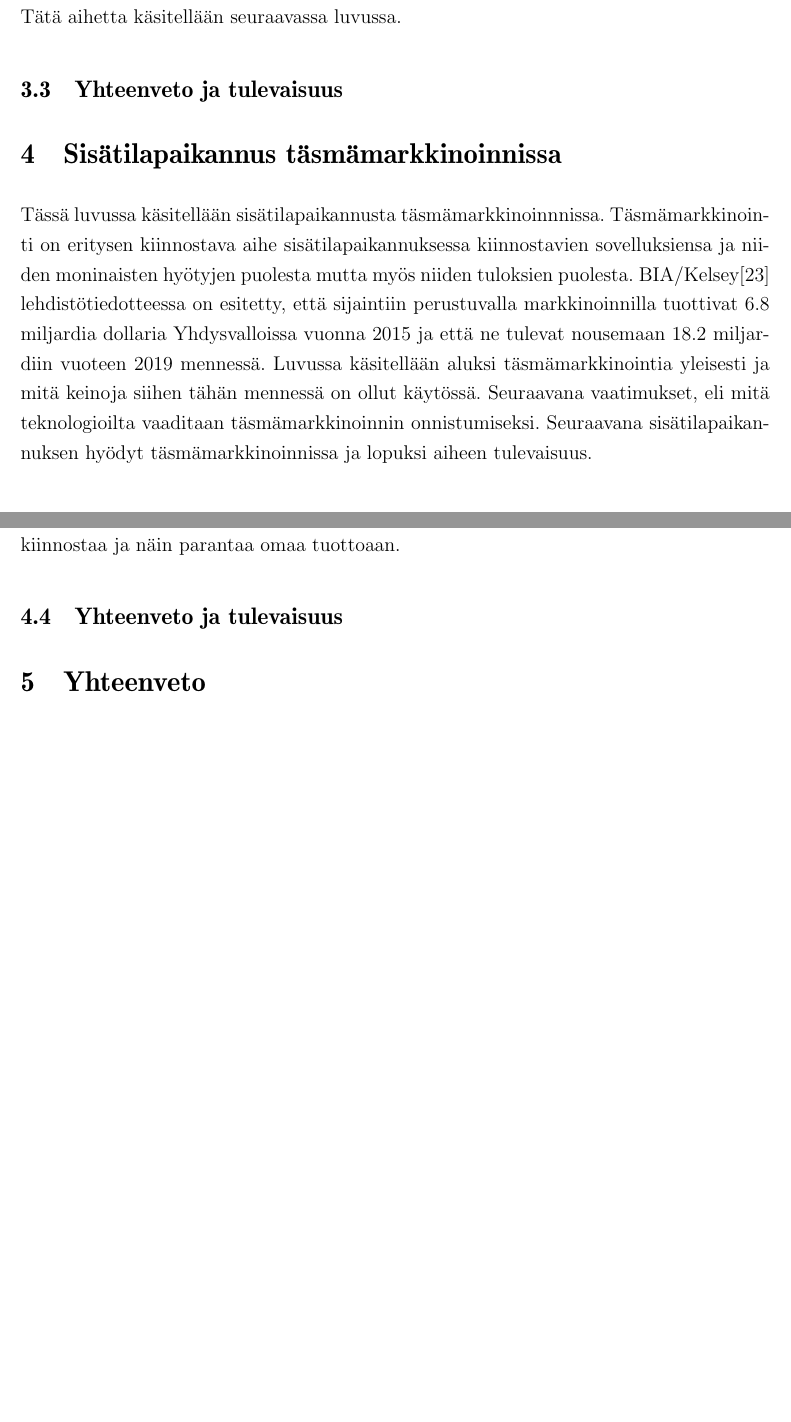
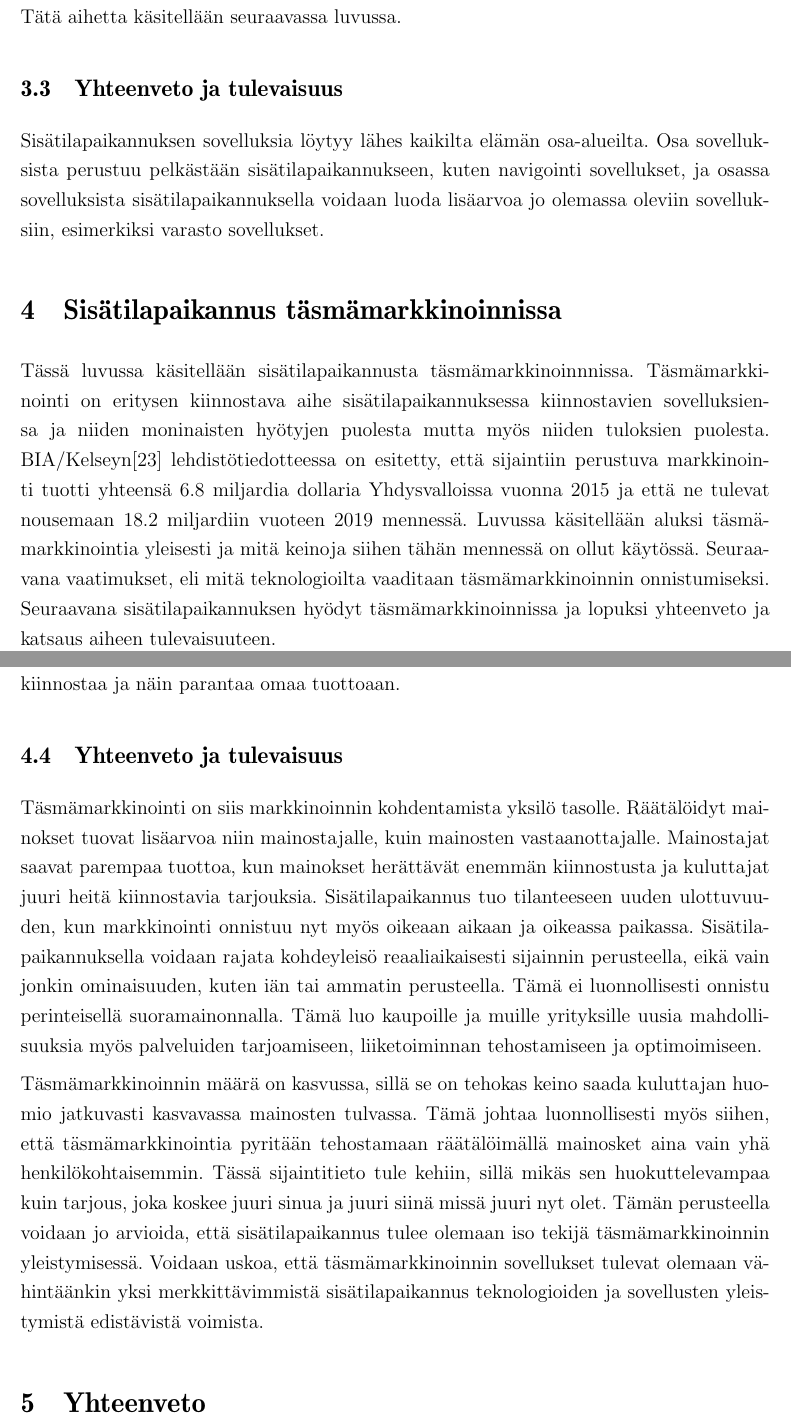
Before and after one commit to OJ04/kandi, a LaTeX document (work/main.tex, which reads work/luku_sovellukset.tex, work/luku_tasmamarkkinointi.tex): two parts of pages 16 and 19 of 22, joined at a grey line, cut so that both start at the same text, the shorter picture padded with empty space. Compiled offline with pdfLaTeX.

Commit message:
yhteenvetoa

```diff
--- a/work/luku_sovellukset.tex
+++ b/work/luku_sovellukset.tex
@@ -46,6 +46,7 @@ Kolmas sisätilapaikannuksen kaupan alan sovellusten ryhmä on markkinointi ja m
 
 \subsection{Yhteenveto ja tulevaisuus}
 
+Sisätilapaikannuksen sovelluksia löytyy lähes kaikilta elämän osa-alueilta. Osa sovelluksista perustuu pelkästään sisätilapaikannukseen, kuten navigointi sovellukset, ja osassa sovelluksista sisätilapaikannuksella voidaan luoda lisäarvoa jo olemassa oleviin sovelluksiin, esimerkiksi varasto sovellukset.
 
 %killeri appi
 %selvästi vaikeampi arvioida suuren vaihtoehtojen määrän takia.
--- a/work/luku_tasmamarkkinointi.tex
+++ b/work/luku_tasmamarkkinointi.tex
@@ -1,7 +1,8 @@
 \section{Sisätilapaikannus täsmämarkkinoinnissa}
 %miksi kiinnostavaa
-Tässä luvussa käsitellään sisätilapaikannusta täsmämarkkinoinnnissa. Täsmämarkkinointi on eritysen kiinnostava aihe sisätilapaikannuksessa kiinnostavien sovelluksiensa ja niiden moninaisten hyötyjen puolesta mutta myös niiden tuloksien puolesta. BIA/Kelsey\cite{press} lehdistötiedotteessa on esitetty, että sijaintiin perustuvalla markkinoinnilla tuottivat 6.8 miljardia dollaria Yhdysvalloissa vuonna 2015 ja että ne tulevat nousemaan 18.2 miljardiin vuoteen 2019 mennessä.
-Luvussa käsitellään aluksi täsmämarkkinointia yleisesti ja mitä keinoja siihen tähän mennessä on ollut käytössä. Seuraavana vaatimukset, eli mitä teknologioilta vaaditaan täsmämarkkinoinnin onnistumiseksi. Seuraavana sisätilapaikannuksen hyödyt täsmämarkkinoinnissa ja lopuksi aiheen tulevaisuus.
+Tässä luvussa käsitellään sisätilapaikannusta täsmämarkkinoinnnissa. Täsmämarkkinointi on eritysen kiinnostava aihe sisätilapaikannuksessa kiinnostavien sovelluksiensa ja niiden moninaisten hyötyjen puolesta mutta myös niiden tuloksien puolesta. BIA/Kelseyn\cite{press} lehdistötiedotteessa on esitetty, että sijaintiin perustuva markkinointi tuotti yhteensä 6.8 miljardia dollaria Yhdysvalloissa vuonna 2015 ja että ne tulevat nousemaan 18.2 miljardiin vuoteen 2019 mennessä.
+Luvussa käsitellään aluksi täsmämarkkinointia yleisesti ja mitä keinoja siihen tähän mennessä on ollut käytössä. Seuraavana vaatimukset, eli mitä teknologioilta vaaditaan täsmämarkkinoinnin onnistumiseksi. Seuraavana sisätilapaikannuksen hyödyt täsmämarkkinoinnissa ja lopuksi yhteenveto ja katsaus aiheen tulevaisuuteen.
+
 \subsection{Täsmämarkkinointi}
 Täsmämarkkinointi on mainonnan kohdentamista henkilökohtaiselle tasolle. Jokaiselle täsmämarkkinoinnin kohteena olevalle räätälöidään omat mainokset. Täsmämarkkinoinnin määrä kasvaa perinteisten mainoksien tehon heiketessä mainoksien ja mainonta kanavien lisääntyessä\cite{tasma}. Kilpailu kuluttajan huomiosta kiihtyy ja markkinoinnin vaikutuksen lisäämiseksi kehitellään uusia menetelmiä.
 
@@ -40,3 +38,7 @@ Kauppa voi houkutella ohikäveleviä asiakkaita sisään vaihtamalla ikkunassa n
 \subsection{Yhteenveto ja tulevaisuus}
 
 %räätälöinti number uno!!
+Täsmämarkkinointi on siis markkinoinnin kohdentamista yksilö tasolle. Räätälöidyt mainokset tuovat lisäarvoa niin mainostajalle, kuin mainosten vastaanottajalle. Mainostajat saavat parempaa tuottoa, kun mainokset herättävät enemmän kiinnostusta ja kuluttajat juuri heitä kiinnostavia tarjouksia. Sisätilapaikannus tuo tilanteeseen uuden ulottuvuuden, kun markkinointi onnistuu nyt myös oikeaan aikaan ja oikeassa paikassa. Sisätilapaikannuksella voidaan rajata kohdeyleisö reaaliaikaisesti sijainnin perusteella, eikä vain jonkin ominaisuuden, kuten iän tai ammatin perusteella. Tämä ei luonnollisesti onnistu perinteisellä suoramainonnalla. Tämä luo kaupoille ja muille yrityksille uusia mahdollisuuksia myös palveluiden tarjoamiseen, liiketoiminnan tehostamiseen ja optimoimiseen.
+%sisätilapaikannuksen ajuri
+
+Täsmämarkkinoinnin määrä on kasvussa, sillä se on tehokas keino saada kuluttajan huomio jatkuvasti kasvavassa mainosten tulvassa. Tämä johtaa luonnollisesti myös siihen, että täsmämarkkinointia pyritään tehostamaan räätälöimällä mainosket aina vain yhä henkilökohtaisemmin. Tässä sijaintitieto tule kehiin, sillä mikäs sen huokuttelevampaa kuin tarjous, joka koskee juuri sinua ja juuri siinä missä juuri nyt olet. Tämän perusteella voidaan jo arvioida, että sisätilapaikannus tulee olemaan iso tekijä täsmämarkkinoinnin yleistymisessä. Voidaan uskoa, että täsmämarkkinoinnin sovellukset tulevat olemaan vähintäänkin yksi merkkittävimmistä sisätilapaikannus teknologioiden ja sovellusten yleistymistä edistävistä voimista.
```
Also changed, not shown: work/main.pdf, work/luku_sovellukset.tex (2 more changed lines), work/luku_tasmamarkkinointi.tex (3 more changed lines), 4 other files.
